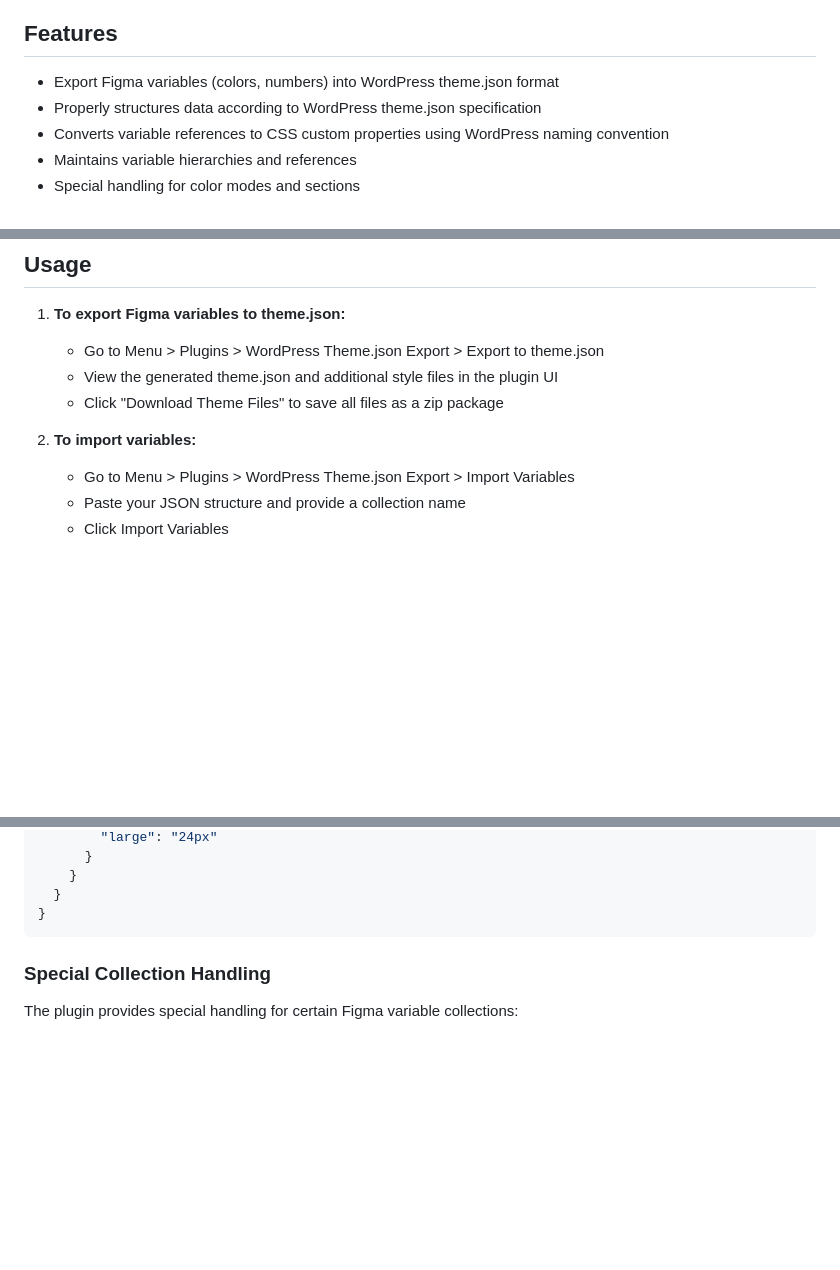
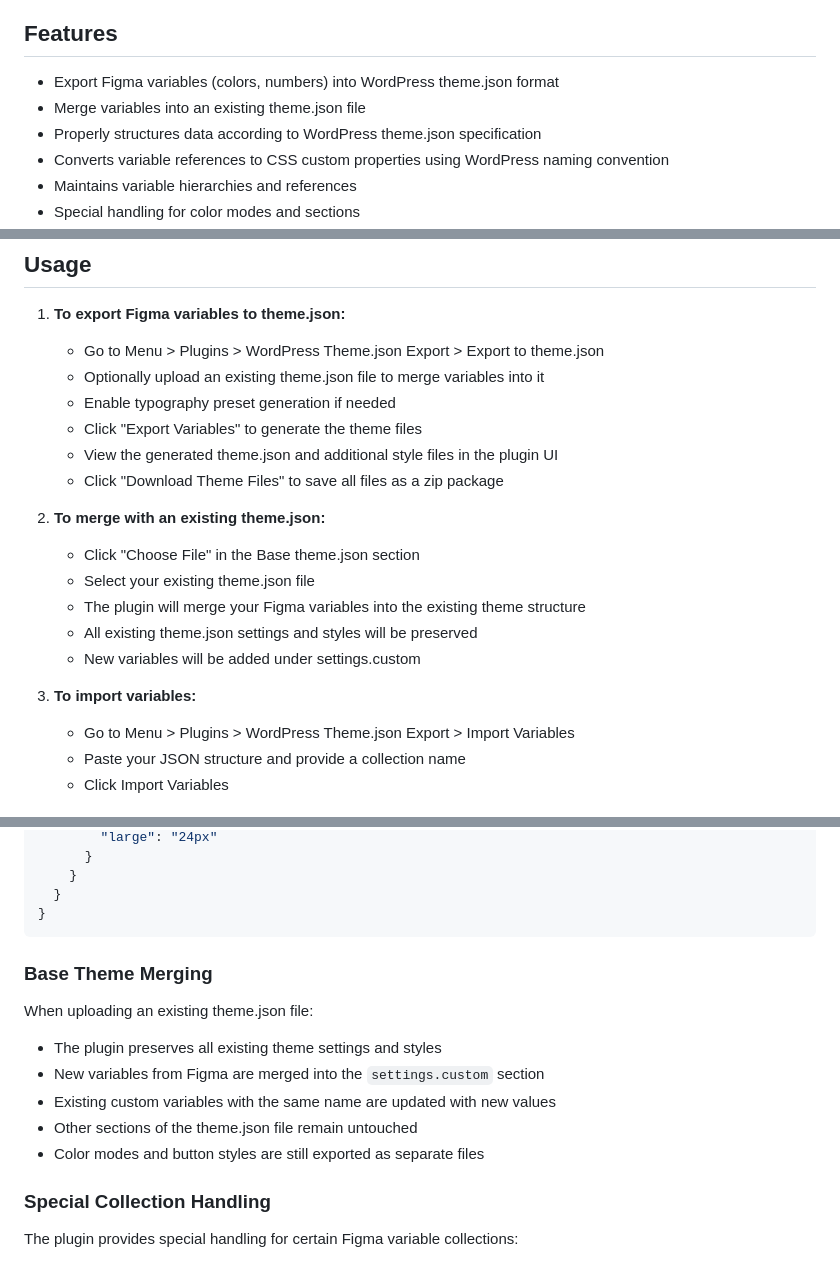
Before and after one commit to 10up/figma-to-wordpress-theme-json-exporter, a Markdown page: README.md, 3 parts joined by grey strips. GitHub-like rendering; blank space fills up the shorter version.

````diff
--- a/README.md
+++ b/README.md
@@ -5,6 +5,7 @@ This Figma plugin converts Figma design tokens/variables into WordPress theme.js
 ## Features
 
 - Export Figma variables (colors, numbers) into WordPress theme.json format
+- Merge variables into an existing theme.json file
 - Properly structures data according to WordPress theme.json specification
 - Converts variable references to CSS custom properties using WordPress naming convention
 - Maintains variable hierarchies and references
@@ -22,10 +23,20 @@ This Figma plugin converts Figma design tokens/variables into WordPress theme.js
 
 1. **To export Figma variables to theme.json:**
    - Go to Menu > Plugins > WordPress Theme.json Export > Export to theme.json
+   - Optionally upload an existing theme.json file to merge variables into it
+   - Enable typography preset generation if needed
+   - Click "Export Variables" to generate the theme files
    - View the generated theme.json and additional style files in the plugin UI
    - Click "Download Theme Files" to save all files as a zip package
 
-2. **To import variables:**
+2. **To merge with an existing theme.json:**
+   - Click "Choose File" in the Base theme.json section
+   - Select your existing theme.json file
+   - The plugin will merge your Figma variables into the existing theme structure
+   - All existing theme.json settings and styles will be preserved
+   - New variables will be added under settings.custom
+
+3. **To import variables:**
    - Go to Menu > Plugins > WordPress Theme.json Export > Import Variables
    - Paste your JSON structure and provide a collection name
    - Click Import Variables
@@ -62,6 +73,15 @@ The plugin generates a valid WordPress theme.json file with all variables placed
   }
 }
 ```
+
+### Base Theme Merging
+
+When uploading an existing theme.json file:
+- The plugin preserves all existing theme settings and styles
+- New variables from Figma are merged into the `settings.custom` section
+- Existing custom variables with the same name are updated with new values
+- Other sections of the theme.json file remain untouched
+- Color modes and button styles are still exported as separate files
 
 ### Special Collection Handling
 
````
Also changed, not shown: INSTALL.md (+13 -0 lines).
